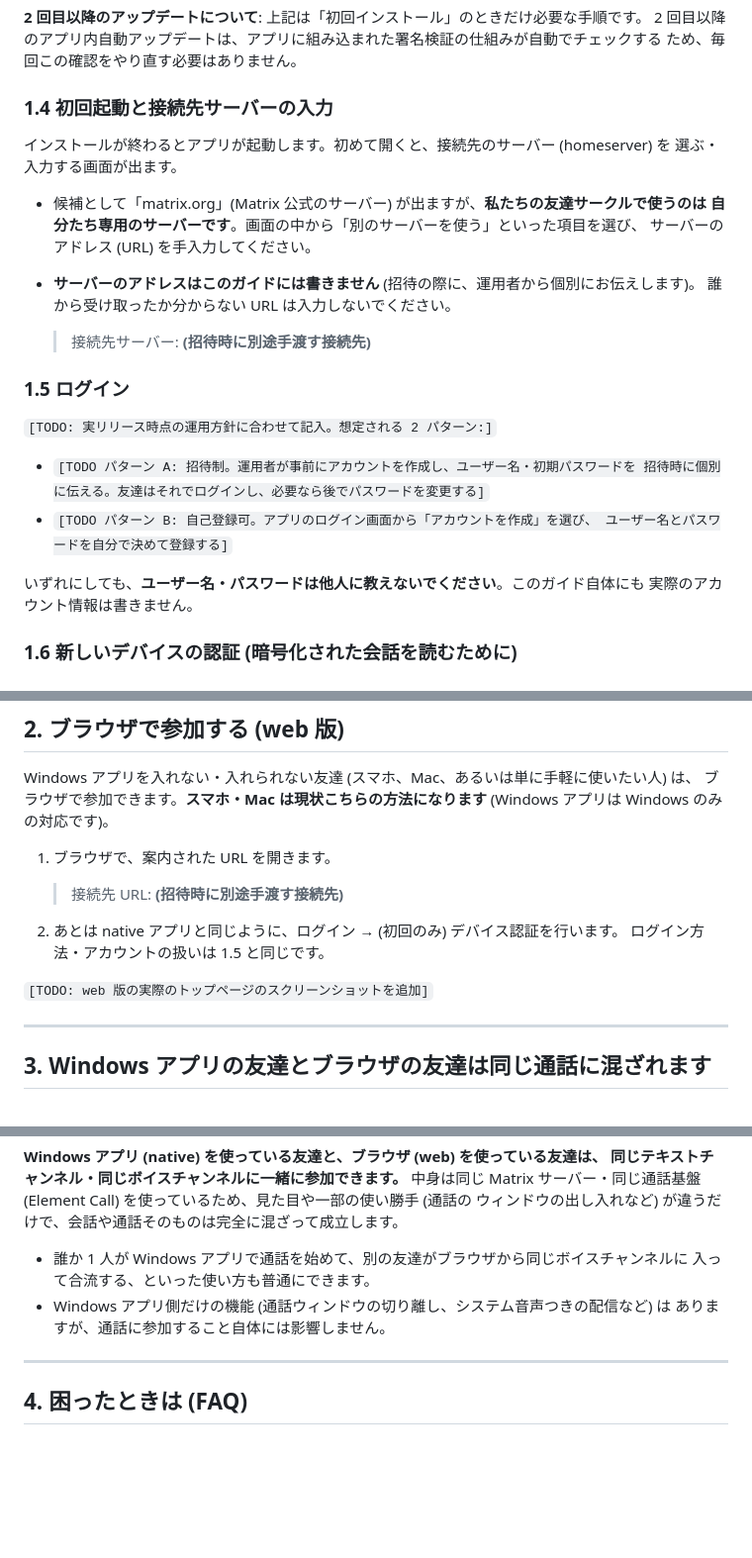
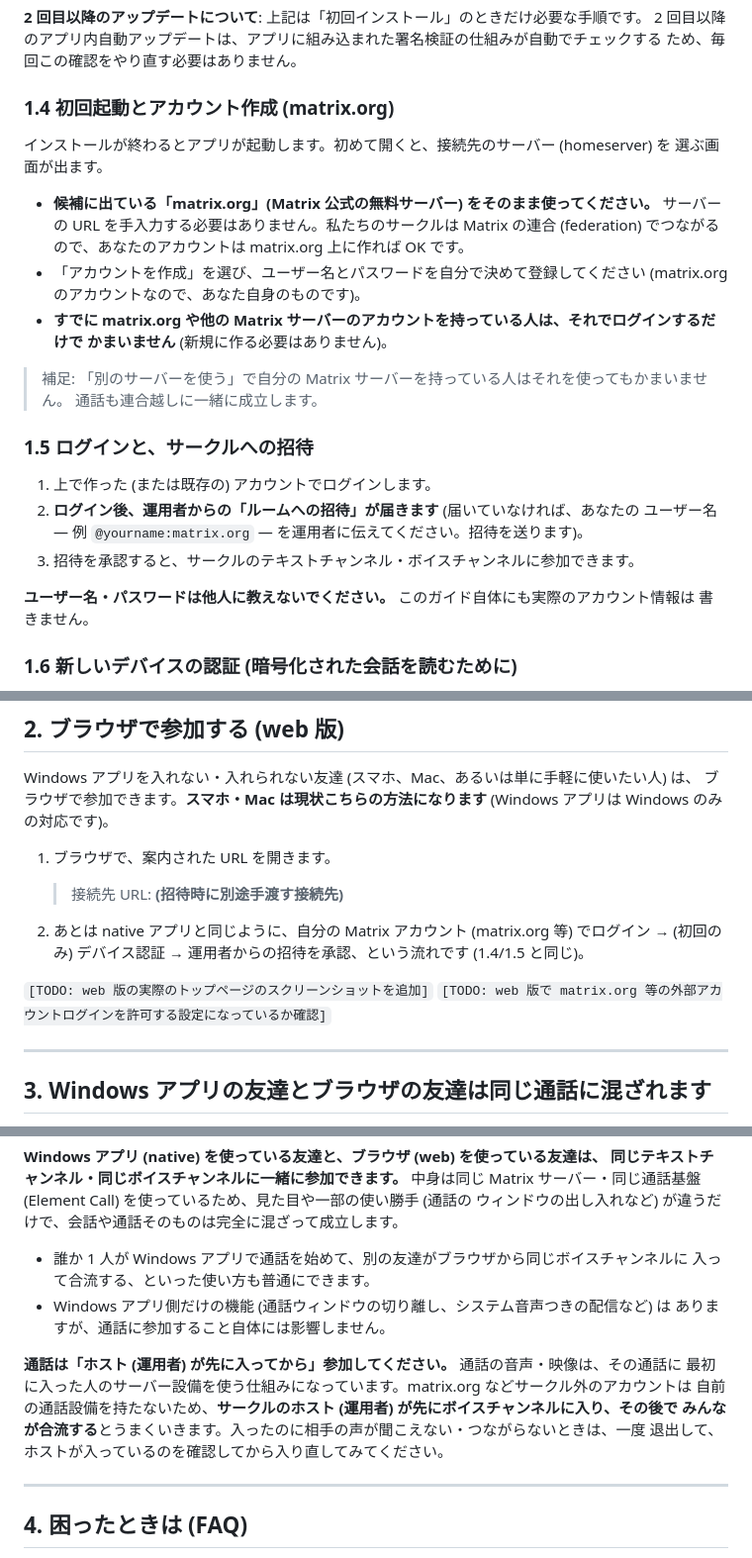
Before and after one commit to zoobookfool/selfmatrix-desktop, a Markdown page: docs/INSTALL-GUIDE.md, 3 parts joined by grey strips. Shown at 99% size. Rendered like a GitHub page; blank space fills up the shorter version.

Commit message:
docs(guide): アカウント方式を「外部 (matrix.org) + 招待」に変更
運用者確定 (2026-07-13): 本番サーバーは自己登録させない (1 ユーザー想定)。
友達は matrix.org 等の外部アカウントを作り、federation で招待参加する方式に。
- 1.4/1.5: サーバー URL 手入力 → matrix.org でアカウント作成 + 招待承認へ書き換え
  (接続先 URL の手渡しが不要になった)。
- 3: 通話は「ホスト (運用者) が先に入ってから」参加する注意を追加。MatrixRTC は
  最初の参加者の SFU を採用する早い者勝ち方式で、外部アカウントは自前 SFU を
  持たないため (requirements §5)。

Co-Authored-By: Claude Fable 5 <noreply@anthropic.com>

```diff
--- a/docs/INSTALL-GUIDE.md
+++ b/docs/INSTALL-GUIDE.md
@@ -105,30 +105,31 @@ gh attestation verify SelfMatrix-Setup-X.Y.Z.exe --repo zoobookfool/selfmatrix-d
 2 回目以降のアプリ内自動アップデートは、アプリに組み込まれた署名検証の仕組みが自動でチェックする
 ため、毎回この確認をやり直す必要はありません。
 
-### 1.4 初回起動と接続先サーバーの入力
+### 1.4 初回起動とアカウント作成 (matrix.org)
 
 インストールが終わるとアプリが起動します。初めて開くと、接続先のサーバー (homeserver) を
-選ぶ・入力する画面が出ます。
+選ぶ画面が出ます。
 
-- 候補として「matrix.org」(Matrix 公式のサーバー) が出ますが、**私たちの友達サークルで使うのは
-  自分たち専用のサーバーです**。画面の中から「別のサーバーを使う」といった項目を選び、
-  サーバーのアドレス (URL) を手入力してください。
-- **サーバーのアドレスはこのガイドには書きません** (招待の際に、運用者から個別にお伝えします)。
-  誰から受け取ったか分からない URL は入力しないでください。
+- **候補に出ている「matrix.org」(Matrix 公式の無料サーバー) をそのまま使ってください。**
+  サーバーの URL を手入力する必要はありません。私たちのサークルは Matrix の連合 (federation)
+  でつながるので、あなたのアカウントは matrix.org 上に作れば OK です。
+- 「アカウントを作成」を選び、ユーザー名とパスワードを自分で決めて登録してください
+  (matrix.org のアカウントなので、あなた自身のものです)。
+- **すでに matrix.org や他の Matrix サーバーのアカウントを持っている人は、それでログインするだけで
+  かまいません** (新規に作る必要はありません)。
 
-  > 接続先サーバー: **(招待時に別途手渡す接続先)**
+> 補足: 「別のサーバーを使う」で自分の Matrix サーバーを持っている人はそれを使ってもかまいません。
+> 通話も連合越しに一緒に成立します。
 
-### 1.5 ログイン
+### 1.5 ログインと、サークルへの招待
 
-`[TODO: 実リリース時点の運用方針に合わせて記入。想定される 2 パターン:]`
+1. 上で作った (または既存の) アカウントでログインします。
+2. **ログイン後、運用者からの「ルームへの招待」が届きます** (届いていなければ、あなたの
+   ユーザー名 — 例 `@yourname:matrix.org` — を運用者に伝えてください。招待を送ります)。
+3. 招待を承認すると、サークルのテキストチャンネル・ボイスチャンネルに参加できます。
 
-- `[TODO パターン A: 招待制。運用者が事前にアカウントを作成し、ユーザー名・初期パスワードを
-  招待時に個別に伝える。友達はそれでログインし、必要なら後でパスワードを変更する]`
-- `[TODO パターン B: 自己登録可。アプリのログイン画面から「アカウントを作成」を選び、
-  ユーザー名とパスワードを自分で決めて登録する]`
-
-いずれにしても、**ユーザー名・パスワードは他人に教えないでください**。このガイド自体にも
-実際のアカウント情報は書きません。
+**ユーザー名・パスワードは他人に教えないでください。** このガイド自体にも実際のアカウント情報は
+書きません。
 
 ### 1.6 新しいデバイスの認証 (暗号化された会話を読むために)
 
@@ -182,10 +183,11 @@ Windows アプリを入れない・入れられない友達 (スマホ、Mac、
 
    > 接続先 URL: **(招待時に別途手渡す接続先)**
 
-2. あとは native アプリと同じように、ログイン → (初回のみ) デバイス認証を行います。
-   ログイン方法・アカウントの扱いは 1.5 と同じです。
+2. あとは native アプリと同じように、自分の Matrix アカウント (matrix.org 等) でログイン →
+   (初回のみ) デバイス認証 → 運用者からの招待を承認、という流れです (1.4/1.5 と同じ)。
 
 `[TODO: web 版の実際のトップページのスクリーンショットを追加]`
+`[TODO: web 版で matrix.org 等の外部アカウントログインを許可する設定になっているか確認]`
 
 ---
 
@@ -202,6 +204,12 @@ Windows アプリを入れない・入れられない友達 (スマホ、Mac、
   入って合流する、といった使い方も普通にできます。
 - Windows アプリ側だけの機能 (通話ウィンドウの切り離し、システム音声つきの配信など) は
   ありますが、通話に参加すること自体には影響しません。
+
+**通話は「ホスト (運用者) が先に入ってから」参加してください。** 通話の音声・映像は、その通話に
+最初に入った人のサーバー設備を使う仕組みになっています。matrix.org などサークル外のアカウントは
+自前の通話設備を持たないため、**サークルのホスト (運用者) が先にボイスチャンネルに入り、その後で
+みんなが合流する**とうまくいきます。入ったのに相手の声が聞こえない・つながらないときは、一度
+退出して、ホストが入っているのを確認してから入り直してみてください。
 
 ---
 
```
